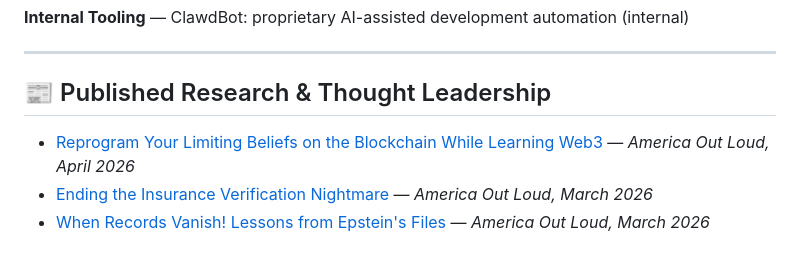
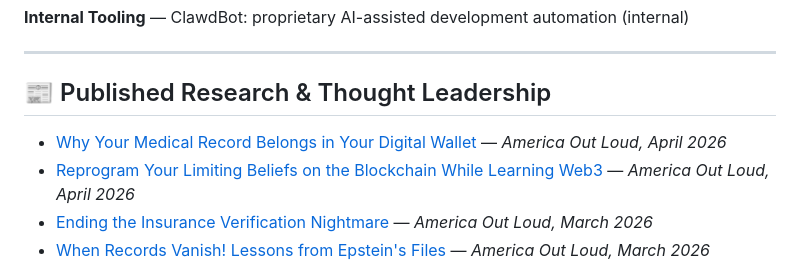
Before and after one commit to Future-Systems-Lab/Future-Systems-Lab-profile, a Markdown page: README.md, the part around the change. Drawn GitHub-style.

Commit message:
Log AOL article: Why your medical record belongs in your digital wallet

```diff
--- a/README.md
+++ b/README.md
@@ -156,6 +156,7 @@ Eight active contributions to production blockchain, healthcare, and identity st
 
 ## 📰 Published Research & Thought Leadership
 
+- [Why Your Medical Record Belongs in Your Digital Wallet](https://www.americaoutloud.news/why-your-medical-record-belongs-in-your-digital-wallet/) — *America Out Loud, April 2026*
 - [Reprogram Your Limiting Beliefs on the Blockchain While Learning Web3](https://www.americaoutloud.news/reprogram-your-limiting-beliefs-on-the-blockchain-while-learning-web3/) — *America Out Loud, April 2026*
 - [Ending the Insurance Verification Nightmare](https://www.americaoutloud.news/author/meg-montanez-davenport/) — *America Out Loud, March 2026*
 - [When Records Vanish! Lessons from Epstein's Files](https://www.americaoutloud.news/author/meg-montanez-davenport/) — *America Out Loud, March 2026*
```
